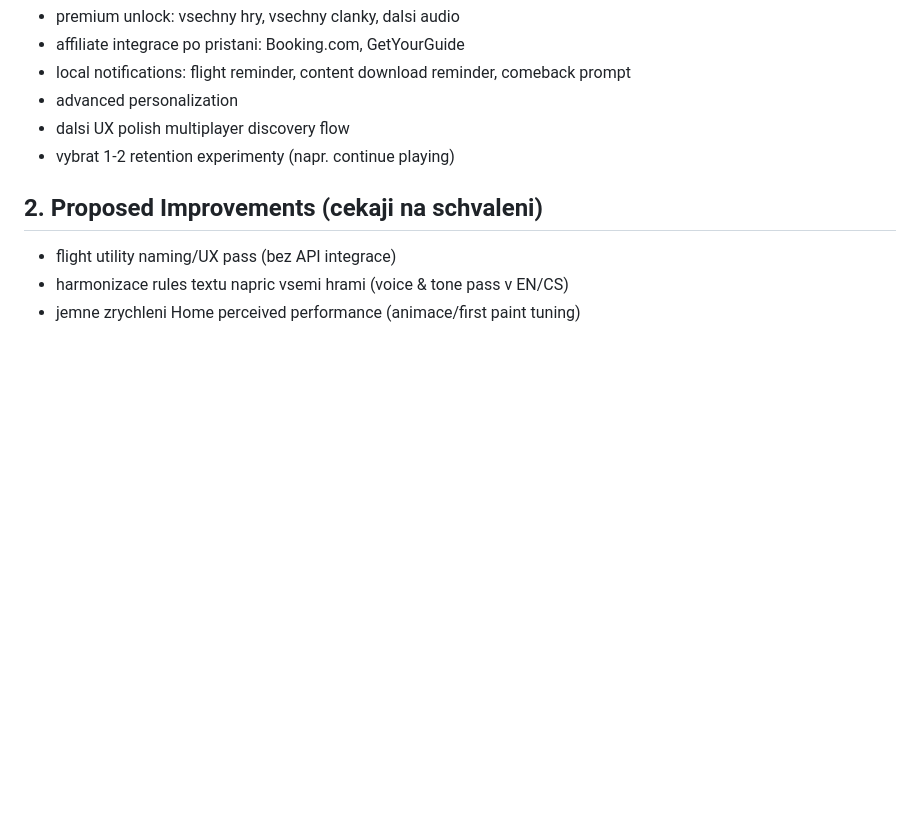
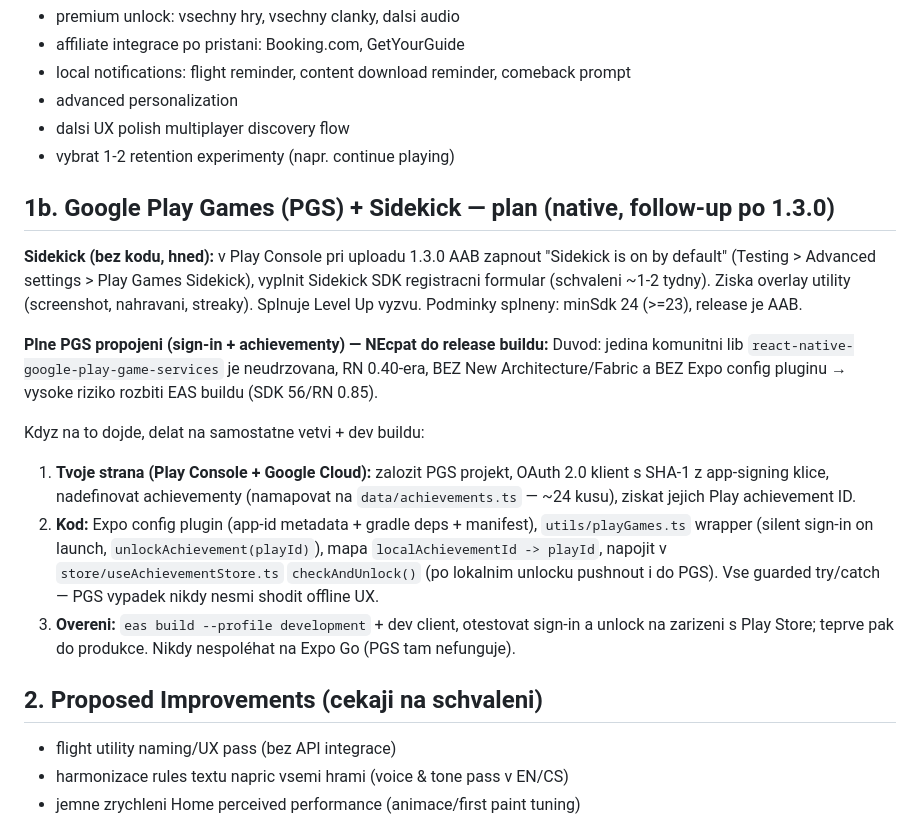
Before and after one commit to Hajan39/flightMode, a Markdown page: documents/todo-and-improvements.md, the part around the change. Rendered like a GitHub page; blank space fills up the shorter version.

Commit message:
docs: capture Play Games (PGS) + Sidekick integration plan in backlog
Sidekick = config-only in Play Console (ship with 1.3.0). Full PGS (sign-in +
achievements) is a native follow-up on a separate branch + dev build — the only
community lib lacks New Architecture / Expo config plugin support and would risk
the EAS build, so it stays out of the release. Records the exact Play Console /
OAuth / code steps for when credentials are available.

Co-Authored-By: Claude Opus 4.8 <noreply@anthropic.com>
Claude-Session: https://claude.ai/code/session_013E9RyrEqhn9PprBk7zXmU1

```diff
--- a/documents/todo-and-improvements.md
+++ b/documents/todo-and-improvements.md
@@ -129,6 +129,28 @@ Validation steps:
 - dalsi UX polish multiplayer discovery flow
 - vybrat 1-2 retention experimenty (napr. continue playing)
 
+## 1b. Google Play Games (PGS) + Sidekick — plan (native, follow-up po 1.3.0)
+
+**Sidekick (bez kodu, hned):** v Play Console pri uploadu 1.3.0 AAB zapnout "Sidekick is on by default"
+(Testing > Advanced settings > Play Games Sidekick), vyplnit Sidekick SDK registracni formular
+(schvaleni ~1-2 tydny). Ziska overlay utility (screenshot, nahravani, streaky). Splnuje Level Up vyzvu.
+Podminky splneny: minSdk 24 (>=23), release je AAB.
+
+**Plne PGS propojeni (sign-in + achievementy) — NEcpat do release buildu:**
+Duvod: jedina komunitni lib `react-native-google-play-game-services` je neudrzovana, RN 0.40-era,
+BEZ New Architecture/Fabric a BEZ Expo config pluginu → vysoke riziko rozbiti EAS buildu (SDK 56/RN 0.85).
+
+Kdyz na to dojde, delat na samostatne vetvi + dev buildu:
+1. **Tvoje strana (Play Console + Google Cloud):** zalozit PGS projekt, OAuth 2.0 klient s SHA-1
+   z app-signing klice, nadefinovat achievementy (namapovat na `data/achievements.ts` — ~24 kusu),
+   ziskat jejich Play achievement ID.
+2. **Kod:** Expo config plugin (app-id metadata + gradle deps + manifest), `utils/playGames.ts`
+   wrapper (silent sign-in on launch, `unlockAchievement(playId)`), mapa `localAchievementId -> playId`,
+   napojit v `store/useAchievementStore.ts` `checkAndUnlock()` (po lokalnim unlocku pushnout i do PGS).
+   Vse guarded try/catch — PGS vypadek nikdy nesmi shodit offline UX.
+3. **Overeni:** `eas build --profile development` + dev client, otestovat sign-in a unlock na zarizeni
+   s Play Store; teprve pak do produkce. Nikdy nespoléhat na Expo Go (PGS tam nefunguje).
+
 ## 2. Proposed Improvements (cekaji na schvaleni)
 
 - flight utility naming/UX pass (bez API integrace)
```
